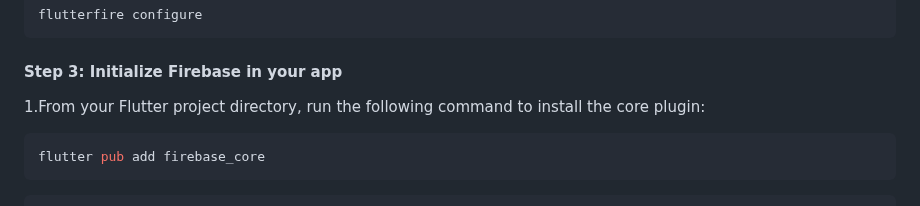
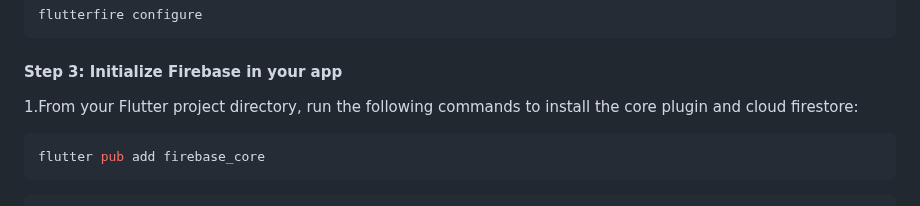
Before and after one commit to Tien-Nhat/Build-Chat-Bot-With-Flutter-InterBrycen, a Markdown page: README.md, the part around the change. Drawn GitHub-style.

````diff
--- a/README.md
+++ b/README.md
@@ -116,7 +116,7 @@ flutterfire configure
 
 #### Step 3: Initialize Firebase in your app
 
-1.From your Flutter project directory, run the following command to install the core plugin:
+1.From your Flutter project directory, run the following commands to install the core plugin and cloud firestore:
 
 ```bash
 flutter pub add firebase_core
````
